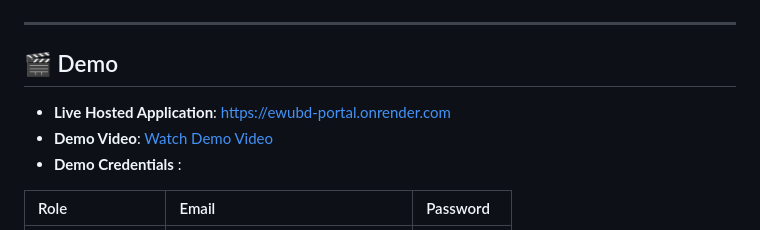
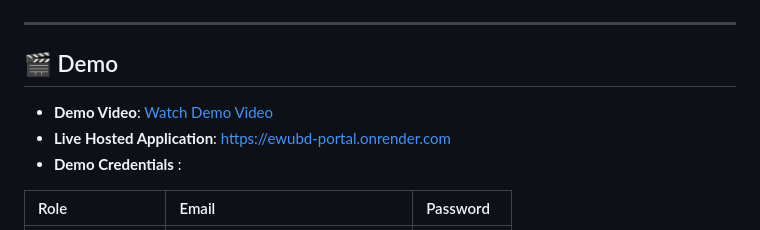
Before and after one commit to itsme-belal/EWU-Portal-System, a Markdown page: README.md, the part around the change. Rendered like a GitHub page.

```diff
--- a/README.md
+++ b/README.md
@@ -261,8 +261,8 @@ Beyond registration, the portal consolidates major academic and administrative s
 
 ## 🎬 Demo
 
+- **Demo Video**: [Watch Demo Video](https://youtu.be/ralzK9LL7T8?si=g82UFJZWQRV1C7Md)
 - **Live Hosted Application**: [https://ewubd-portal.onrender.com](https://ewubd-portal.onrender.app)
-- **Demo Video**: [Watch Demo Video](https://youtu.be/ralzK9LL7T8?si=g82UFJZWQRV1C7Md)
 - **Demo Credentials** :
 
 | Role | Email | Password |
```
